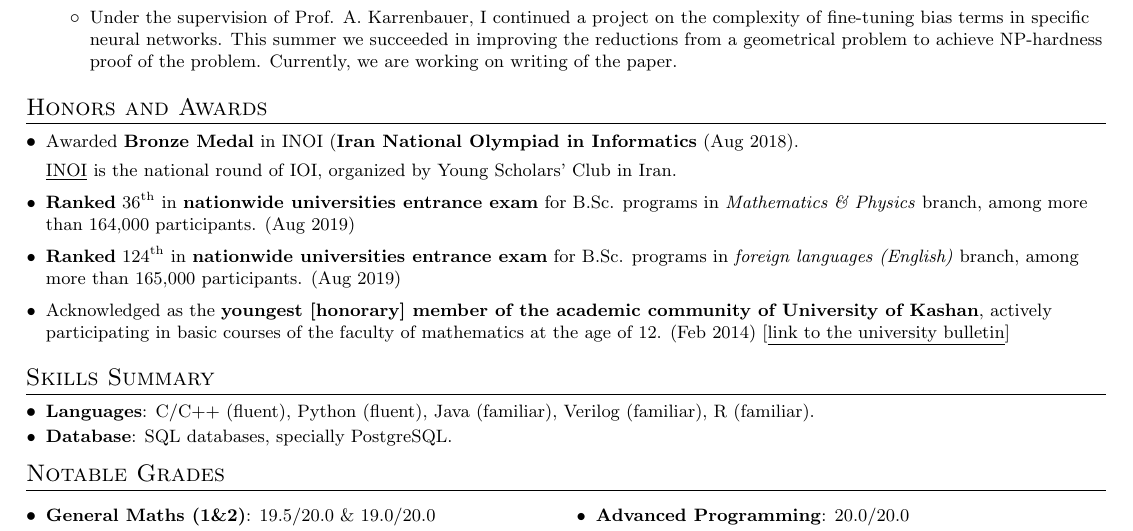
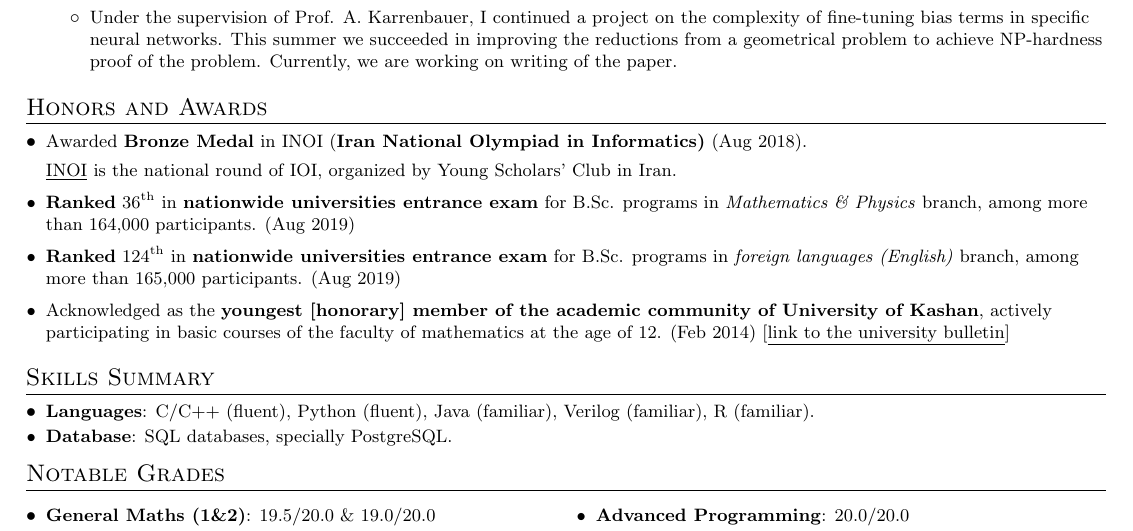
Before and after one commit to mahdavifar2002/mahdavifar2002, a LaTeX CV (resources/CV/Ali_Mahdavifar_CV.tex): part of the page, cut so that both start at the same text. Compiled offline with pdfLaTeX.

Commit message:
fix typos in the CV

```diff
--- a/resources/CV/Ali_Mahdavifar_CV.tex
+++ b/resources/CV/Ali_Mahdavifar_CV.tex
@@ -156,7 +156,7 @@
   		{\textbf{Ranked} \nth{124} in \textbf{nationwide universities entrance exam} for B.Sc. programs in \textit{foreign languages (English)} branch, among more than 165,000 participants. (Aug 2019)}
 
   		\resumeItemWithoutTitle
-  		{Acknowledged as the \textbf{youngest [honorary] member of the academic community of University of Kashan}, actively participating in basic courses of the faculty of mathematics at the age of 12. (Feb 2014) [\Href{https://kashanu.ac.ir/fa/news/2934]}{link to the university bulletin}]}
+  		{Acknowledged as the \textbf{youngest [honorary] member of the academic community of University of Kashan}, actively participating in basic courses of the faculty of mathematics at the age of 12. (Feb 2014) [\Href{https://kashanu.ac.ir/fa/news/2934}{link to the university bulletin}]}
 
 	\resumeSubHeadingListEnd
 
```
Also changed, not shown: resources/CV/Ali_Mahdavifar_CV.pdf, resources/CV/Ali_Mahdavifar_CV.tex (2 more changed lines), 2 other files.
